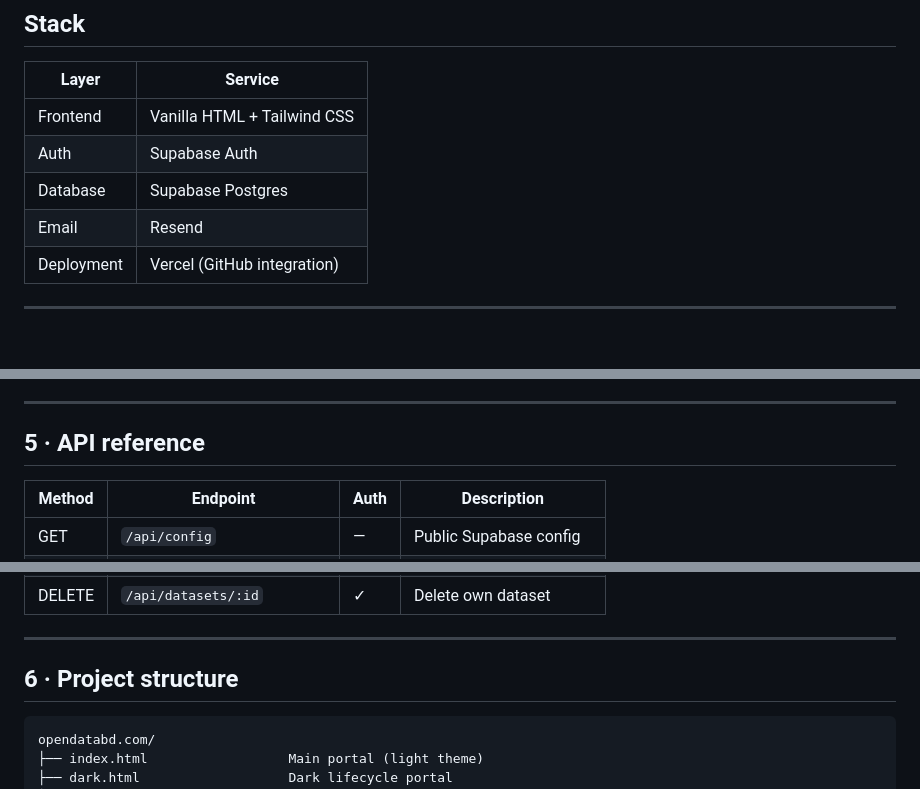
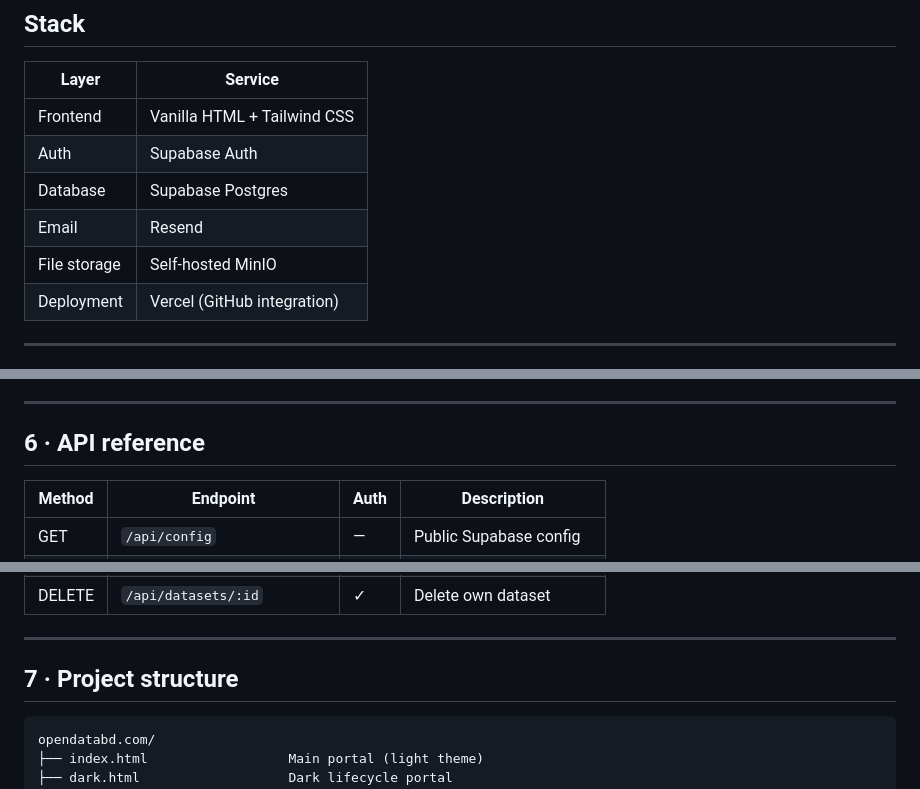
Before and after one commit to shahan24h/opendatabd.com, a Markdown page: SETUP.md, 3 parts joined by grey strips. GitHub-like rendering; blank space fills up the shorter version.

````diff
--- a/SETUP.md
+++ b/SETUP.md
@@ -8,6 +8,7 @@
 | Auth        | Supabase Auth                |
 | Database    | Supabase Postgres            |
 | Email       | Resend                       |
+| File storage| Self-hosted MinIO             |
 | Deployment  | Vercel (GitHub integration)  |
 
 ---
@@ -100,7 +117,7 @@ Set each for **Production**, **Preview**, and **Development** environments.
 
 ---
 
-## 5 · API reference
+## 6 · API reference
 
 | Method | Endpoint                    | Auth | Description               |
 |--------|-----------------------------|------|---------------------------|
@@ -114,7 +131,7 @@ Set each for **Production**, **Preview**, and **Development** environments.
 
 ---
 
-## 6 · Project structure
+## 7 · Project structure
 
 ```
 opendatabd.com/
````
Also changed, not shown: other parts of SETUP.md (+18 -2 lines).
